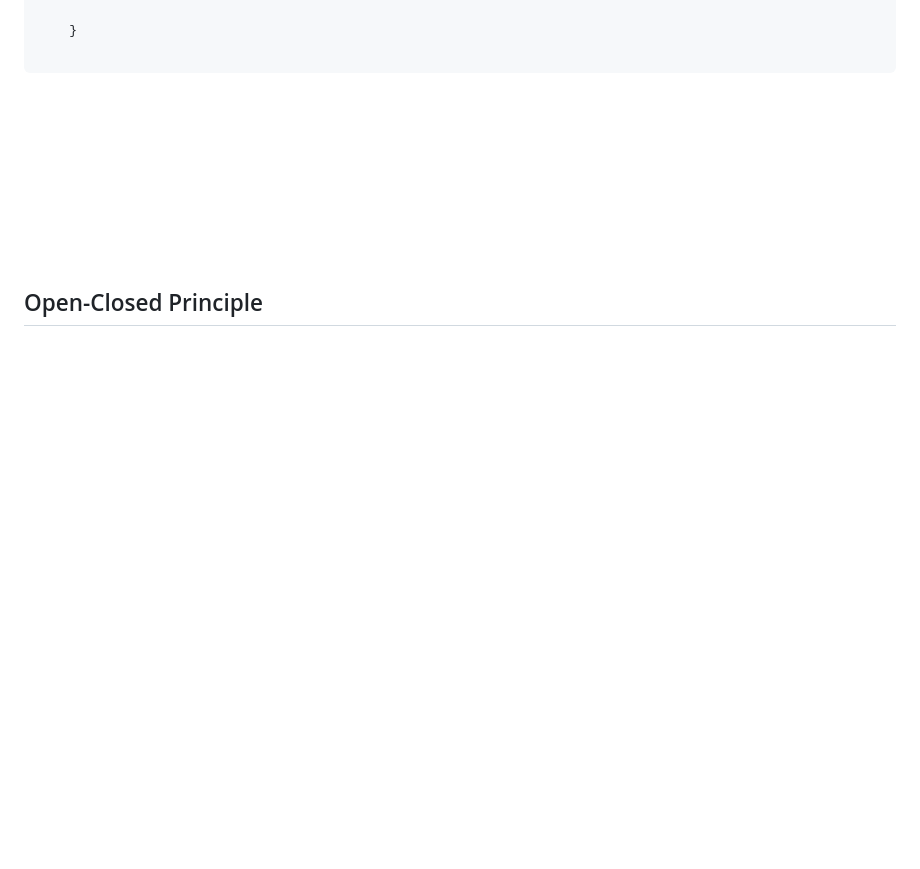
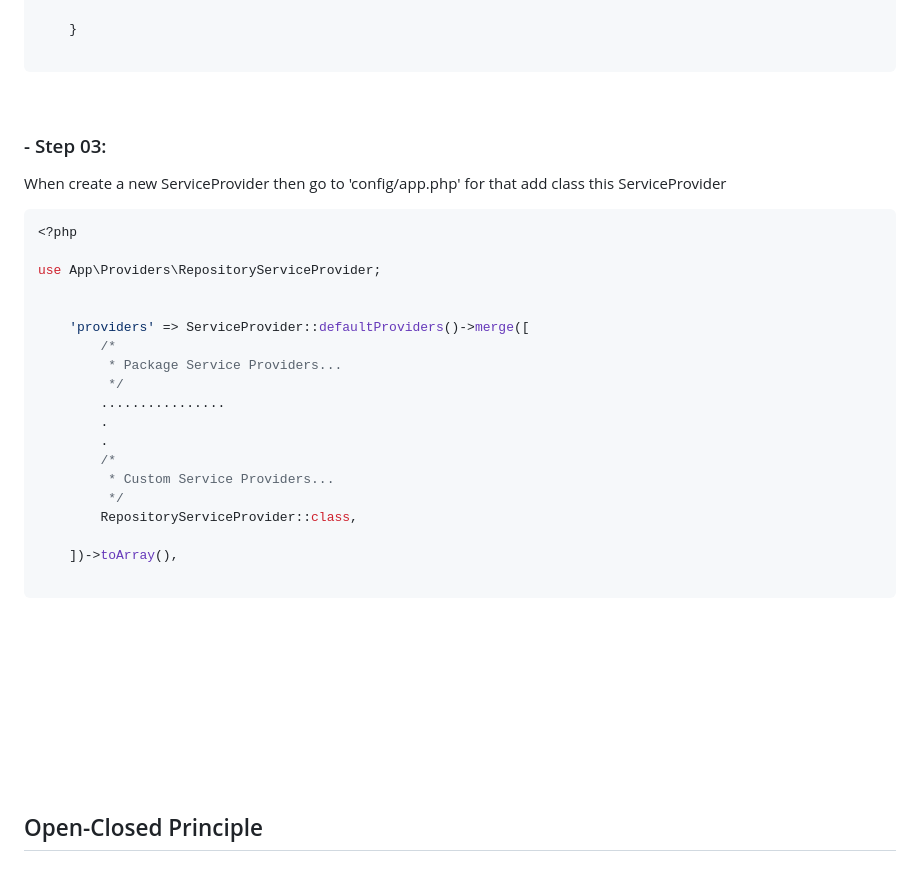
Before and after one commit to mushahadur/Daily-Learning, a Markdown page: README.md, the part around one of its changes. Drawn GitHub-style; blank space fills up the shorter version.

Commit message:
complite service provider method

````diff
--- a/README.md
+++ b/README.md
@@ -1522,3 +1522,30 @@ use App\Repositories\CompanyRepository;
 ```
 
 <br>
+
+### - Step 03:
+
+<p>When create a new ServiceProvider then  go to 'config/app.php' for that add class this ServiceProvider </p>
+
+```php
+<?php
+
+use App\Providers\RepositoryServiceProvider;
+
+
+    'providers' => ServiceProvider::defaultProviders()->merge([
+        /*
+         * Package Service Providers...
+         */
+        ................
+        .
+        .
+        /*
+         * Custom Service Providers...
+         */
+        RepositoryServiceProvider::class,
+
+    ])->toArray(),
+
+```
+
````
Also changed, not shown: other parts of README.md (+6 -0 lines).
